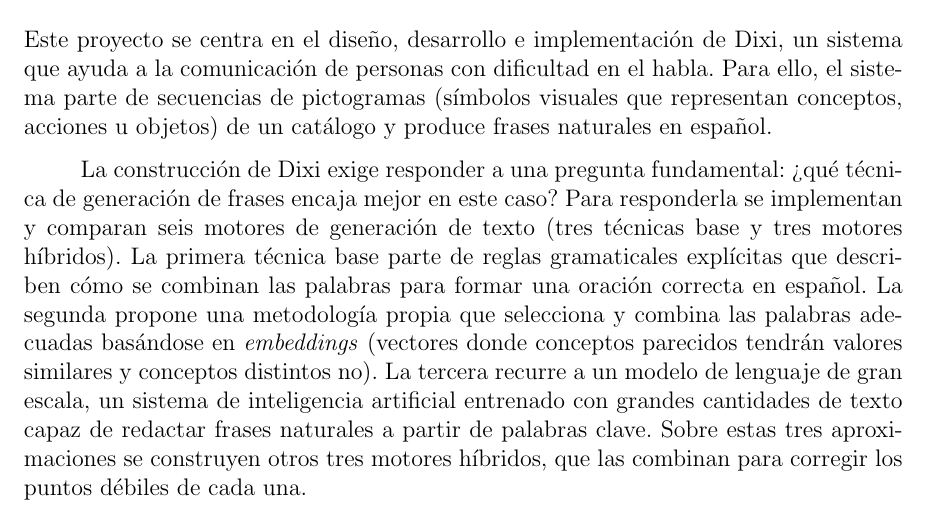
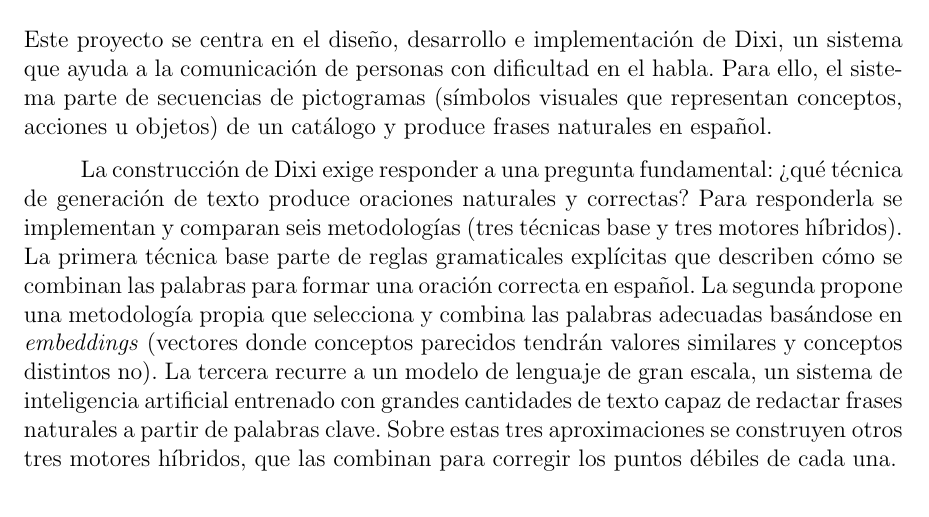
Before and after one commit to Lagaress/tfg-memory, a LaTeX document (main.tex, which reads sections/frontmatter/summary.tex): part of page 8 of 119, cut so that both start at the same text. Compiled offline with pdfLaTeX.

Commit message:
Refine summary paragraph 2 opening per tutor feedback
Change research question to focus on naturalness/correctness and
replace 'motores de generación de texto' with 'metodologías'.

Co-Authored-By: Claude Opus 4.7 <noreply@anthropic.com>

```diff
--- a/sections/frontmatter/summary.tex
+++ b/sections/frontmatter/summary.tex
@@ -4,7 +4,7 @@
 
 \noindent Este proyecto se centra en el diseño, desarrollo e implementación de Dixi, un sistema que ayuda a la comunicación de personas con dificultad en el habla. Para ello, el sistema parte de secuencias de pictogramas (símbolos visuales que representan conceptos, acciones u objetos) de un catálogo y produce frases naturales en español.
 
-La construcción de Dixi exige responder a una pregunta fundamental: ¿qué técnica de generación de frases encaja mejor en este caso? Para responderla se implementan y comparan seis motores de generación de texto (tres técnicas base y tres motores híbridos). La primera técnica base parte de reglas gramaticales explícitas que describen cómo se combinan las palabras para formar una oración correcta en español. La segunda propone una metodología propia que selecciona y combina las palabras adecuadas basándose en \textit{embeddings} (vectores donde conceptos parecidos tendrán valores similares y conceptos distintos no). La tercera recurre a un modelo de lenguaje de gran escala, un sistema de inteligencia artificial entrenado con grandes cantidades de texto capaz de redactar frases naturales a partir de palabras clave. Sobre estas tres aproximaciones se construyen otros tres motores híbridos, que las combinan para corregir los puntos débiles de cada una.
+La construcción de Dixi exige responder a una pregunta fundamental: ¿qué técnica de generación de texto produce oraciones naturales y correctas? Para responderla se implementan y comparan seis metodologías (tres técnicas base y tres motores híbridos). La primera técnica base parte de reglas gramaticales explícitas que describen cómo se combinan las palabras para formar una oración correcta en español. La segunda propone una metodología propia que selecciona y combina las palabras adecuadas basándose en \textit{embeddings} (vectores donde conceptos parecidos tendrán valores similares y conceptos distintos no). La tercera recurre a un modelo de lenguaje de gran escala, un sistema de inteligencia artificial entrenado con grandes cantidades de texto capaz de redactar frases naturales a partir de palabras clave. Sobre estas tres aproximaciones se construyen otros tres motores híbridos, que las combinan para corregir los puntos débiles de cada una.
 
 Planteados los seis motores, la elección del más adecuado se aborda por dos vías complementarias: métricas automáticas calculadas sobre 164 casos de prueba con varias frases de referencia recogidas de hablantes nativos, y una encuesta en la que personas reales eligen, sin saber qué motor produjo cada frase, cuál les suena más natural. El modelo de lenguaje encabeza ambas evaluaciones, con el 44\% de las preferencias humanas y una ventaja estadísticamente significativa frente al resto.
 
```
